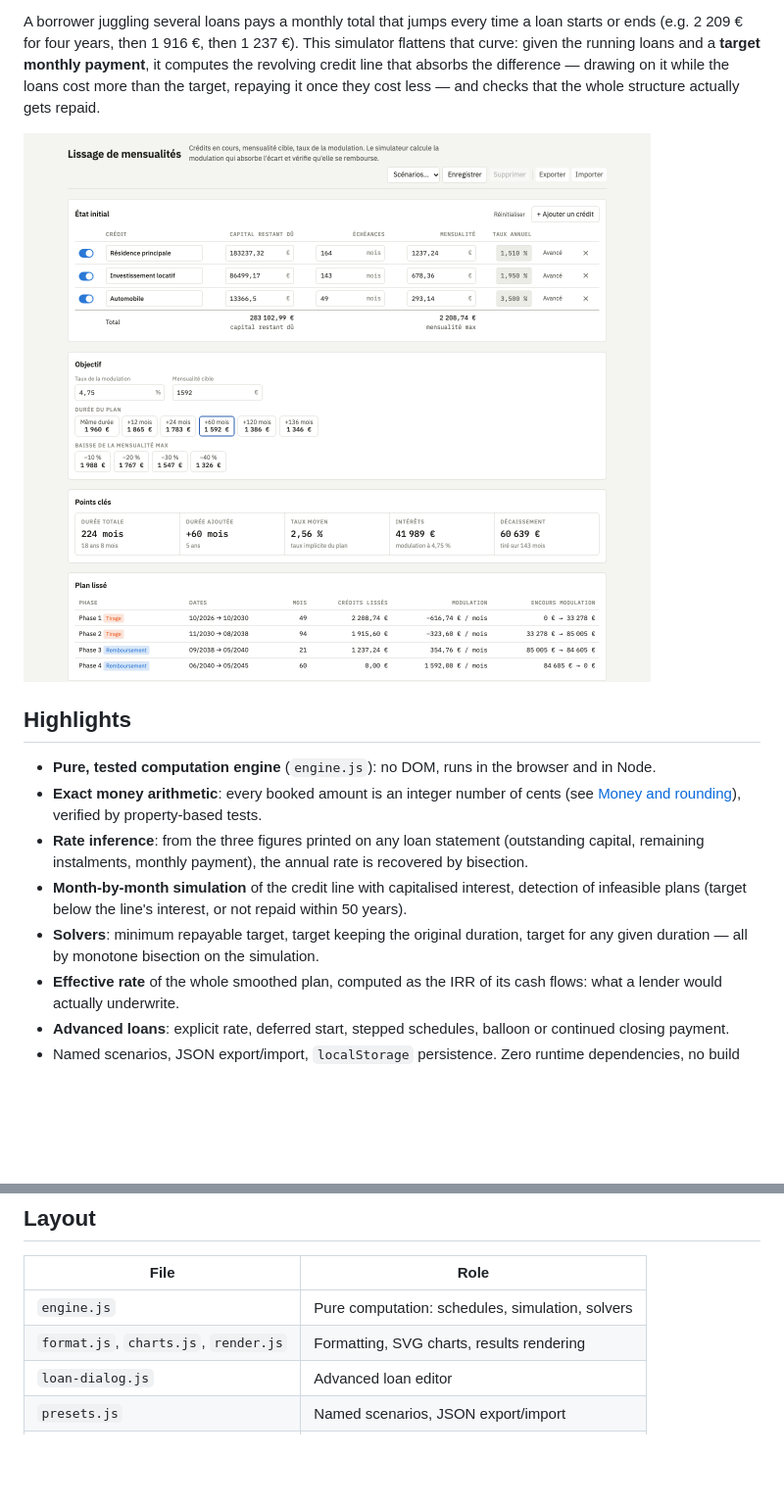
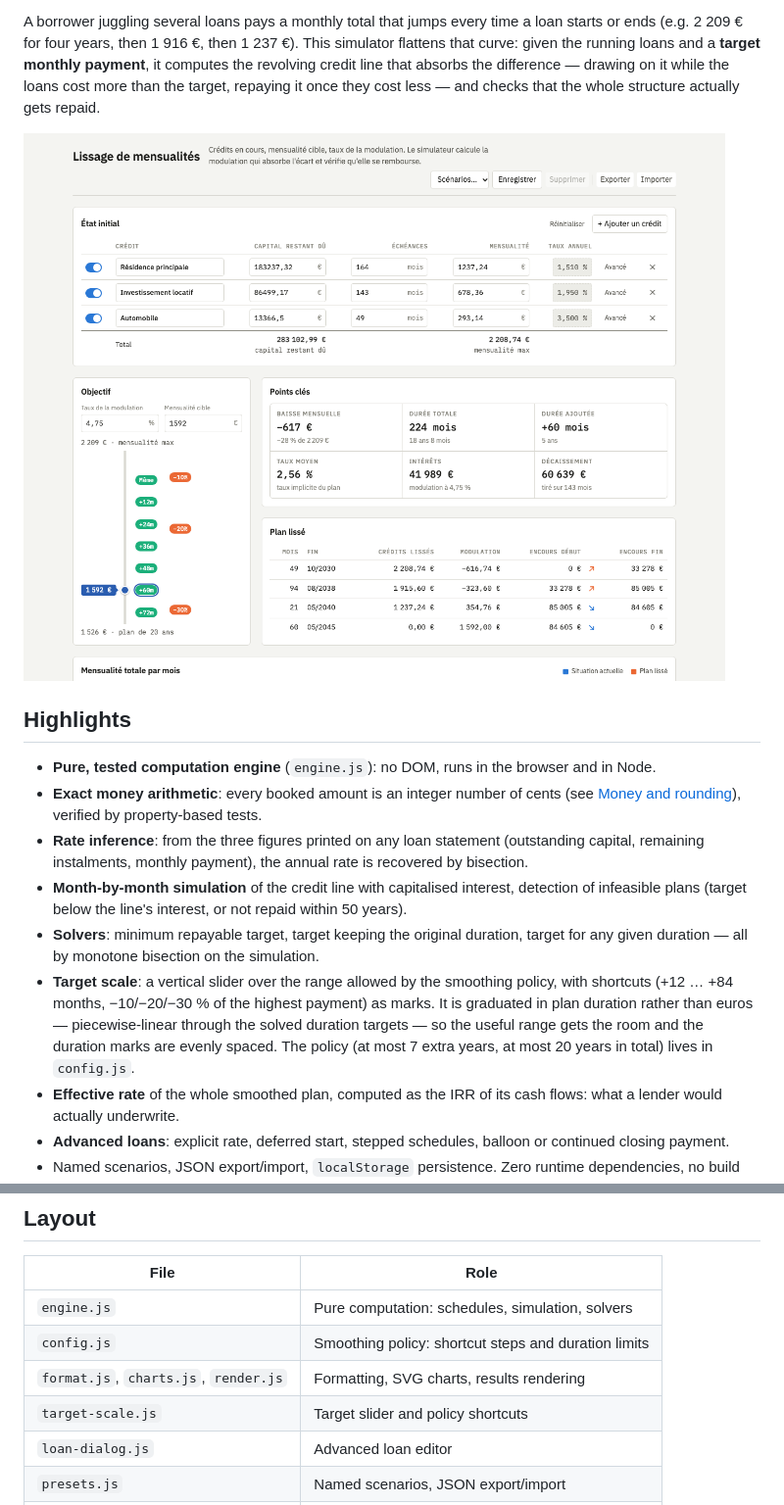
Before and after one commit to Plokkke/loan-smoothing-simulator, a Markdown page: README.md, 2 parts joined by grey strips. Shown: that part at 98% size. GitHub-like rendering; pictures changed too: docs/screenshot.png; blank space fills up the shorter version.

```diff
--- a/README.md
+++ b/README.md
@@ -24,6 +24,11 @@ less — and checks that the whole structure actually gets repaid.
   infeasible plans (target below the line's interest, or not repaid within 50 years).
 - **Solvers**: minimum repayable target, target keeping the original duration, target for any
   given duration — all by monotone bisection on the simulation.
+- **Target scale**: a vertical slider over the range allowed by the smoothing policy, with
+  shortcuts (+12 … +84 months, −10/−20/−30 % of the highest payment) as marks. It is graduated in
+  plan duration rather than euros — piecewise-linear through the solved duration targets — so the
+  useful range gets the room and the duration marks are evenly spaced. The policy (at most 7 extra
+  years, at most 20 years in total) lives in `config.js`.
 - **Effective rate** of the whole smoothed plan, computed as the IRR of its cash flows: what a
   lender would actually underwrite.
 - **Advanced loans**: explicit rate, deferred start, stepped schedules, balloon or continued
@@ -85,7 +90,9 @@ Floating-point euros drift silently over hundreds of months, so the engine separ
 | File | Role |
 | --- | --- |
 | `engine.js` | Pure computation: schedules, simulation, solvers |
+| `config.js` | Smoothing policy: shortcut steps and duration limits |
 | `format.js`, `charts.js`, `render.js` | Formatting, SVG charts, results rendering |
+| `target-scale.js` | Target slider and policy shortcuts |
 | `loan-dialog.js` | Advanced loan editor |
 | `presets.js` | Named scenarios, JSON export/import |
 | `app.js` | State, loans table, persistence |
```
Also changed, not shown: 6 other files.
